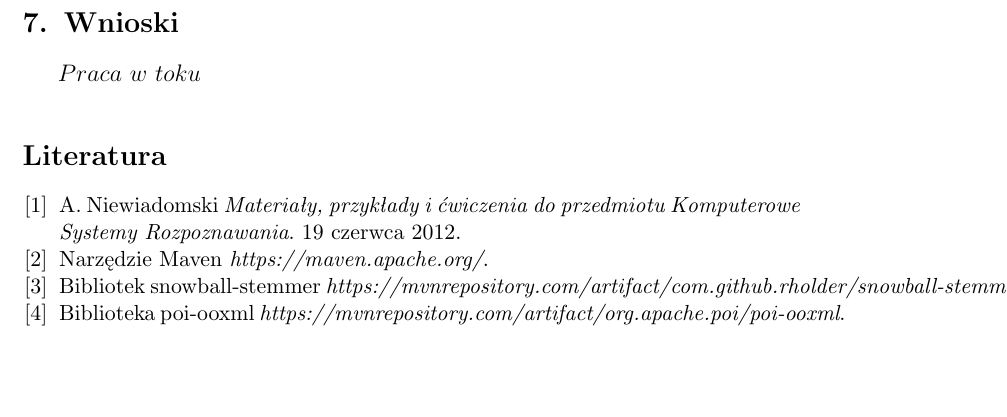
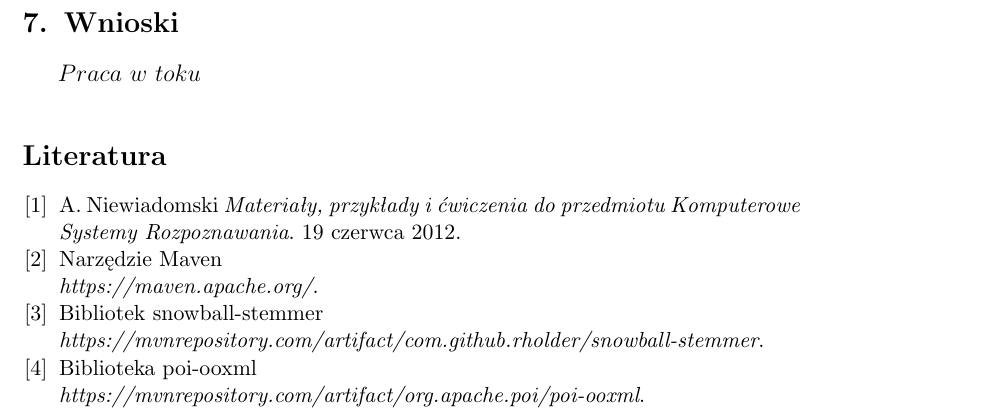
Before and after one commit to Walducha1908/KSR1, a LaTeX document (Report/sprawozdanie/sprawozdanie.tex): part of page 24 of 24, cut so that both start at the same text, the shorter picture padded with empty space. Compiled offline with pdfLaTeX.

Commit message:
small fixes

```diff
--- a/Report/sprawozdanie/sprawozdanie.tex
+++ b/Report/sprawozdanie/sprawozdanie.tex
@@ -748,13 +748,13 @@ A. Niewiadomski
 \textit{Materiały, przykłady i ćwiczenia do przedmiotu Komputerowe Systemy Rozpoznawania}.
 19 czerwca 2012.
 \bibitem{Maven}
-Narzędzie Maven
+Narzędzie Maven\newline
 \textit{https://maven.apache.org/}.
 \bibitem{Stem}
-Bibliotek snowball-stemmer
+Bibliotek snowball-stemmer\newline
 \textit{https://mvnrepository.com/artifact/com.github.rholder/snowball-stemmer}.
 \bibitem{Excel}
-Biblioteka poi-ooxml
+Biblioteka poi-ooxml\newline
 \textit{https://mvnrepository.com/artifact/org.apache.poi/poi-ooxml}.
 \end{thebibliography}
 
```
Also changed, not shown: Report/sprawozdanie/sprawozdanie.pdf, 1 other file.
